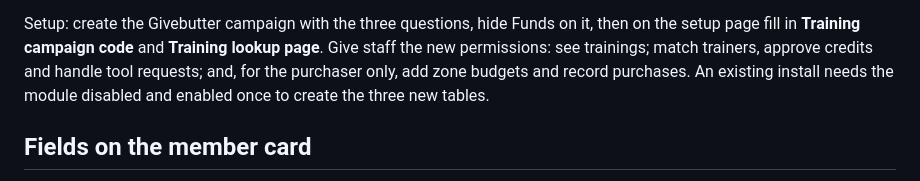
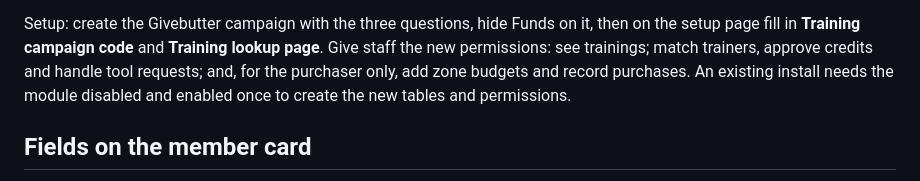
Before and after one commit to ColumbiaGadgetWorks/dolibarr-onboarding, a Markdown page: README.md, the part around the change. Rendered like a GitHub page.

Commit message:
README: re-enabling creates the new tables and permissions
Co-Authored-By: Claude Opus 5.5 <noreply@anthropic.com>
Claude-Session: https://claude.ai/code/session_01YBKW8YMyuoh6Up9NogFDbD

```diff
--- a/README.md
+++ b/README.md
@@ -196,7 +196,7 @@ on the form and the exact answers to paste.
 Setup: create the Givebutter campaign with the three questions, hide Funds on it,
 then on the setup page fill in **Training campaign code** and **Training lookup
 page**. Give staff the new permissions: see trainings; match trainers, approve credits and handle tool requests; and, for the purchaser only, add zone budgets and record purchases. An existing install needs the module
-disabled and enabled once to create the three new tables.
+disabled and enabled once to create the new tables and permissions.
 
 ## Fields on the member card
 
```
